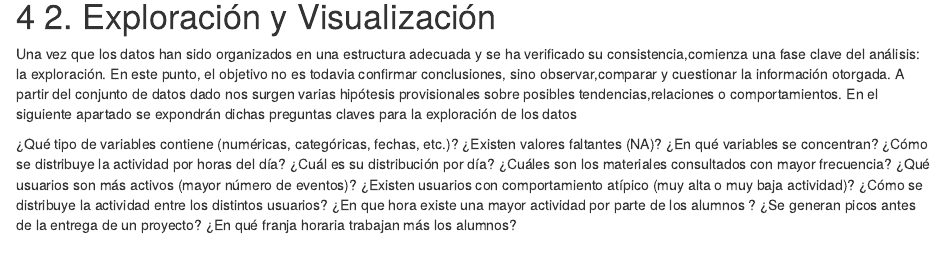
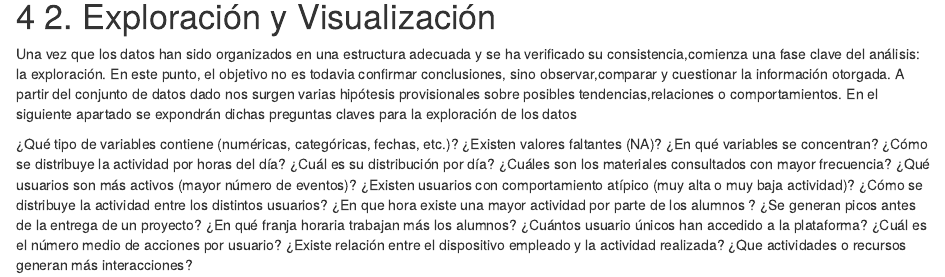
Before and after one commit to egalo3/TrabajoGrupalTD, an R Markdown document (ProyectoTD2026.Rmd): the page in a window 1100 px wide, from 1620 px down. Rendered offline with R 4.5, knitr and Pandoc, with nearby package versions; some code elsewhere in the file could not run offline.

Commit message:
Añadimos 4 preguntas

```diff
--- a/ProyectoTD2026.Rmd
+++ b/ProyectoTD2026.Rmd
@@ -112,3 +112,7 @@ En el siguiente apartado se expondrán dichas preguntas claves para la  explorac
 ¿Cómo se distribuye la actividad entre los distintos usuarios?
 ¿En que hora existe una mayor actividad por parte de los alumnos ? ¿Se generan picos antes de la entrega de un proyecto?
 ¿En qué franja horaria trabajan más los alumnos?
+¿Cuántos usuario únicos han accedido a la plataforma?
+¿Cuál es el número medio de acciones por usuario?
+¿Existe relación entre el dispositivo empleado y la actividad realizada?
+¿Que actividades o recursos generan más interacciones?
```
